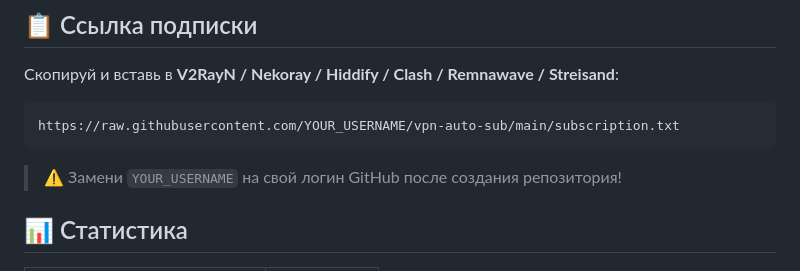
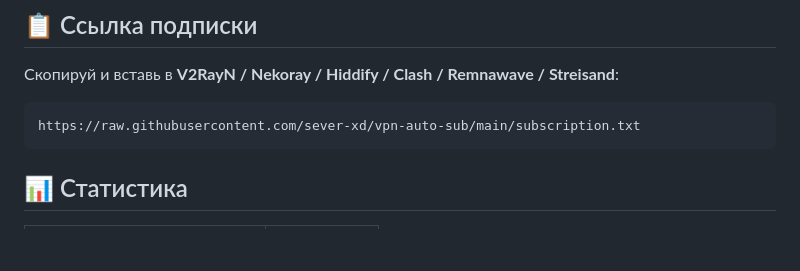
Before and after one commit to sever-xd/pesok_auto_sub, a Markdown page: README.md, the part around the change. GitHub-like rendering; blank space fills up the shorter version.

````diff
--- a/README.md
+++ b/README.md
@@ -7,10 +7,10 @@
 Скопируй и вставь в **V2RayN / Nekoray / Hiddify / Clash / Remnawave / Streisand**:
 
 ```
-https://raw.githubusercontent.com/YOUR_USERNAME/vpn-auto-sub/main/subscription.txt
+https://raw.githubusercontent.com/sever-xd/vpn-auto-sub/main/subscription.txt
 ```
 
-> ⚠️ Замени `YOUR_USERNAME` на свой логин GitHub после создания репозитория!
+
 
 ## 📊 Статистика
 
````
